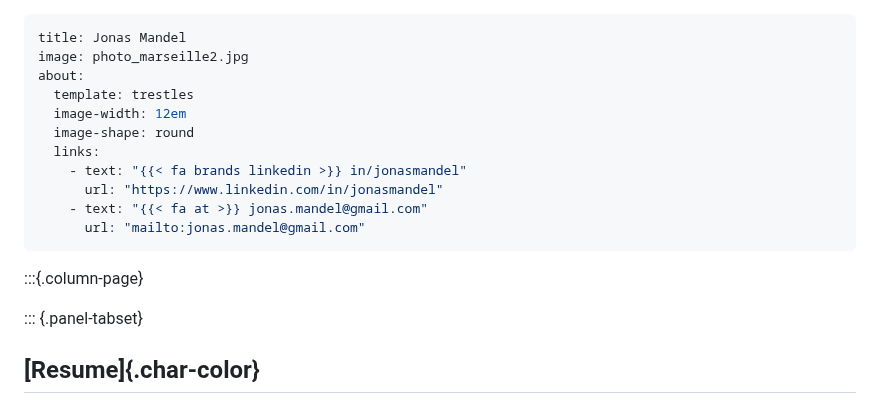
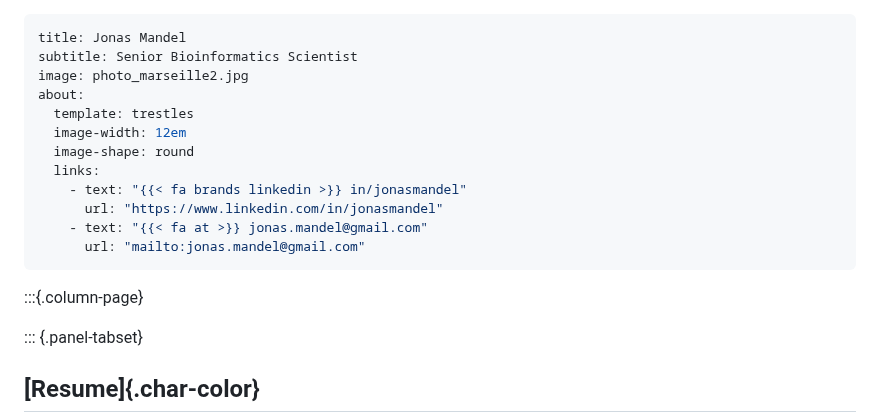
Before and after one commit to man-jo/man-jo.github.io, a Markdown page: RESUME.md, the part around the change. GitHub-like rendering.

```diff
--- a/RESUME.md
+++ b/RESUME.md
@@ -1,5 +1,6 @@
 ---
 title: Jonas Mandel
+subtitle: Senior Bioinformatics Scientist
 image: photo_marseille2.jpg
 about:
   template: trestles
@@ -12,8 +13,9 @@ about:
       url: "mailto:jonas.mandel@gmail.com"
 ---
 
+:::{.column-page}
+
 <!---# [Jonas [Mandel]{.lighter-title .char-warning} [![](./photo_marseille2.jpg)]{.content-visible when-format="html"}]{.profile-img}--->
-:::{.column-page}
 
 <!---
 ::: {.d-flex .justify-content-between .flex-wrap}
```
